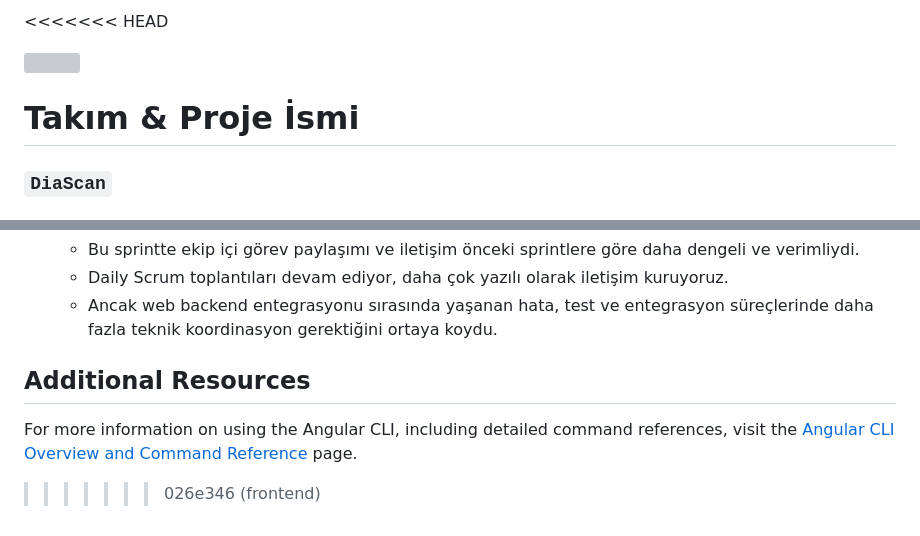
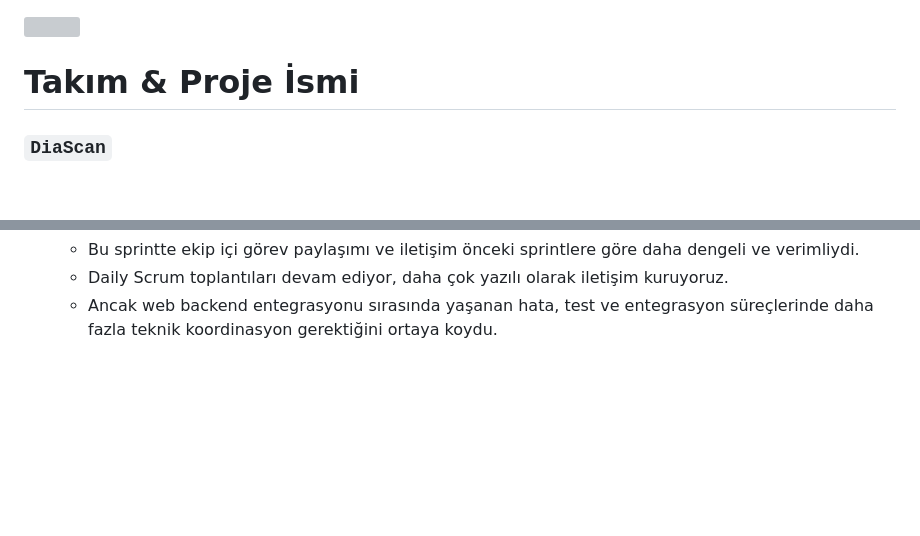
Before and after one commit to musisma/Bootcamp-Grup-151, a Markdown page: README.md, 2 parts joined by grey strips. Rendered like a GitHub page; folded sections open; blank space fills up the shorter version; grey boxes are pictures that could not be loaded.

```diff
--- a/README.md
+++ b/README.md
@@ -1,4 +1,4 @@
-<<<<<<< HEAD
+
 
 <html>
 <body>
@@ -302,10 +302,3 @@
     - Daily Scrum toplantıları devam ediyor, daha çok yazılı olarak iletişim kuruyoruz.
     - Ancak web backend entegrasyonu sırasında yaşanan hata, test ve entegrasyon süreçlerinde daha fazla teknik koordinasyon gerektiğini ortaya koydu.
  </details>
-
-
-
-## Additional Resources
-
-For more information on using the Angular CLI, including detailed command references, visit the [Angular CLI Overview and Command Reference](https://angular.dev/tools/cli) page.
->>>>>>> 026e346 (frontend)
```
